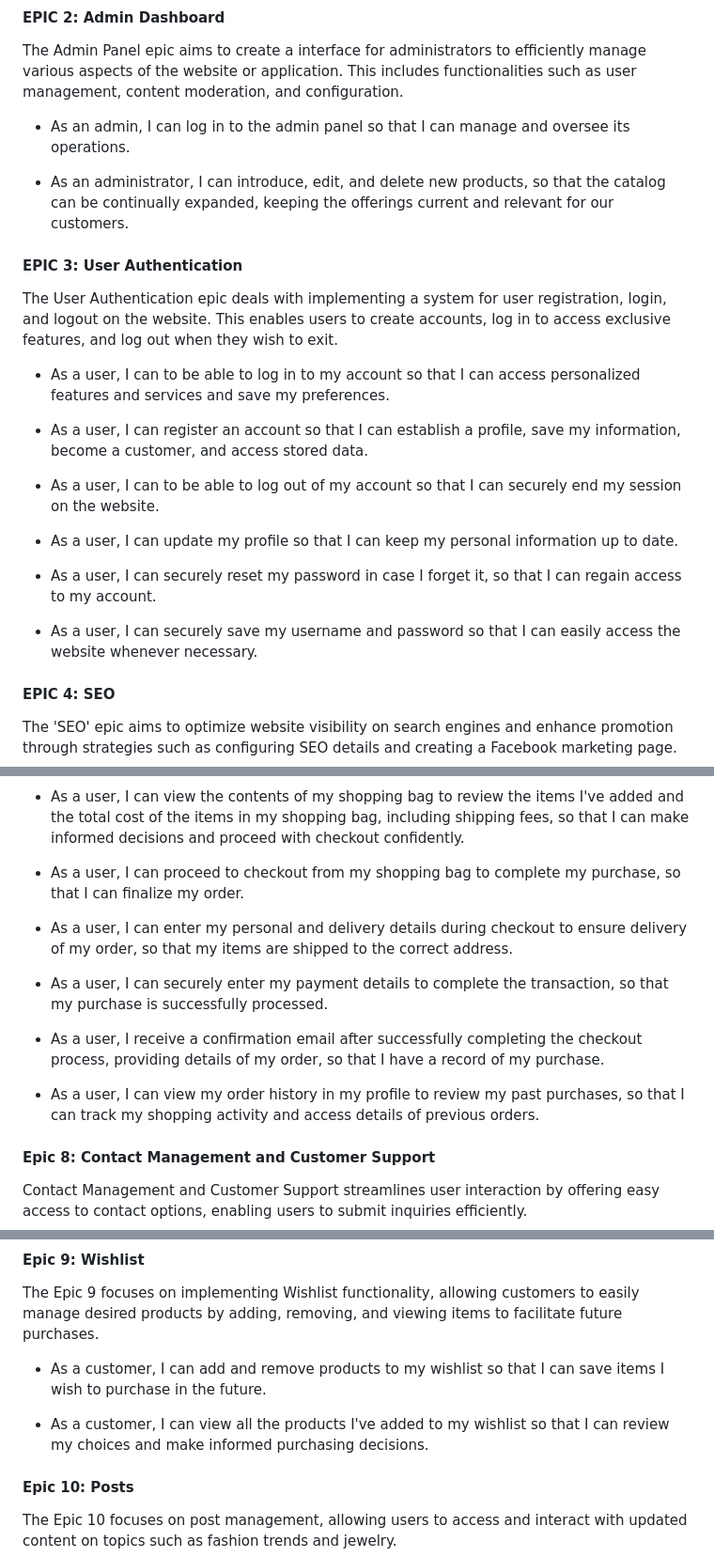
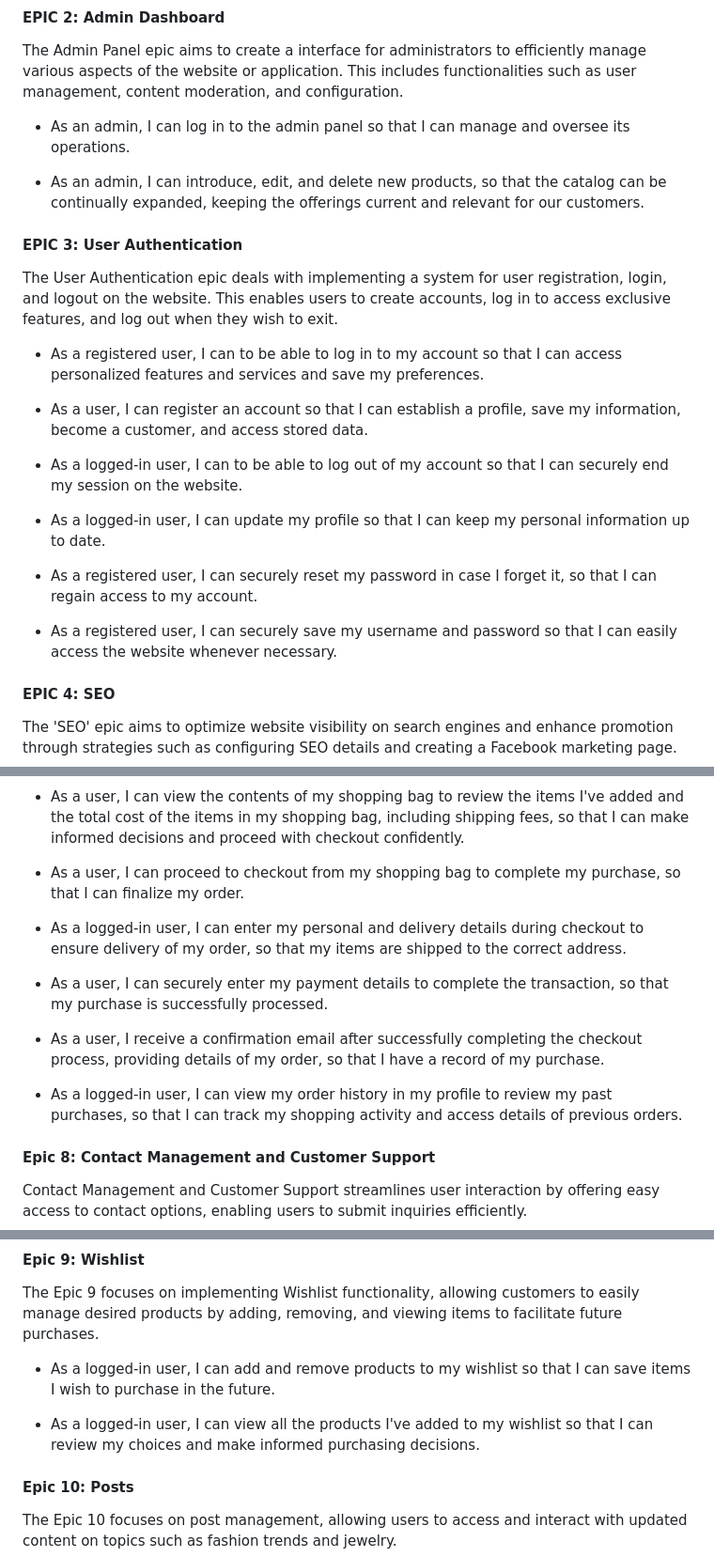
Before and after one commit to BrunaRihl/FineShine-Jewellery, a Markdown page: README.md, 3 parts joined by grey strips. Shown at 94% size. Rendered like a GitHub page.

Commit message:
docs: update epics and user stories details to Readme

```diff
--- a/README.md
+++ b/README.md
@@ -121,24 +121,24 @@ The Admin Panel epic aims to create a interface for administrators to efficientl
 
 * As an admin, I can log in to the admin panel so that I can manage and oversee its operations.
 
-* As an administrator, I can introduce, edit, and delete new products, so that the catalog can be continually expanded, keeping the offerings current and relevant for our customers.
+* As an admin, I can introduce, edit, and delete new products, so that the catalog can be continually expanded, keeping the offerings current and relevant for our customers.
 
 
 #### EPIC 3: User Authentication
 
 The User Authentication epic deals with implementing a system for user registration, login, and logout on the website. This enables users to create accounts, log in to access exclusive features, and log out when they wish to exit.
 
-* As a user, I can to be able to log in to my account so that I can access personalized features and services and save my preferences.
+* As a registered user, I can to be able to log in to my account so that I can access personalized features and services and save my preferences.
 
 * As a user, I can register an account so that I can establish a profile, save my information, become a customer, and access stored data.
 
-* As a user, I can to be able to log out of my account so that I can securely end my session on the website.
+* As a logged-in user, I can to be able to log out of my account so that I can securely end my session on the website.
 
-* As a user, I can update my profile so that I can keep my personal information up to date.
+* As a logged-in user, I can update my profile so that I can keep my personal information up to date.
 
-* As a user, I can securely reset my password in case I forget it, so that I can regain access to my account.
+* As a registered user, I can securely reset my password in case I forget it, so that I can regain access to my account.
 
-* As a user, I can securely save my username and password so that I can easily access the website whenever necessary.
+* As a registered user, I can securely save my username and password so that I can easily access the website whenever necessary.
 
 
 #### EPIC 4: SEO
@@ -191,13 +191,13 @@ Shopping Bag and Checkout enables users to seamlessly manage their shopping expe
 
 * As a user, I can proceed to checkout from my shopping bag to complete my purchase, so that I can finalize my order.
 
-* As a user, I can enter my personal and delivery details during checkout to ensure delivery of my order, so that my items are shipped to the correct address.
+* As a logged-in user, I can enter my personal and delivery details during checkout to ensure delivery of my order, so that my items are shipped to the correct address.
 
 * As a user, I can securely enter my payment details to complete the transaction, so that my purchase is successfully processed.
 
 * As a user, I receive a confirmation email after successfully completing the checkout process, providing details of my order, so that I have a record of my purchase.
 
-* As a user, I can view my order history in my profile to review my past purchases, so that I can track my shopping activity and access details of previous orders.
+* As a logged-in user, I can view my order history in my profile to review my past purchases, so that I can track my shopping activity and access details of previous orders.
 
 
 #### Epic 8: Contact Management and Customer Support
@@ -214,9 +214,9 @@ Contact Management and Customer Support streamlines user interaction by offering
 
 The Epic 9 focuses on implementing Wishlist functionality, allowing customers to easily manage desired products by adding, removing, and viewing items to facilitate future purchases.
 
-* As a customer, I can add and remove products to my wishlist so that I can save items I wish to purchase in the future.
+* As a logged-in user, I can add and remove products to my wishlist so that I can save items I wish to purchase in the future.
 
-* As a customer, I can view all the products I've added to my wishlist so that I can review my choices and make informed purchasing decisions.
+* As a logged-in user, I can view all the products I've added to my wishlist so that I can review my choices and make informed purchasing decisions.
 
 #### Epic 10: Posts
 
```
Also changed, not shown: other parts of README.md (+1 -1 lines).
